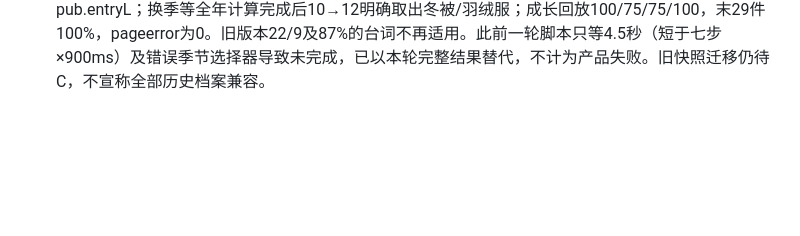
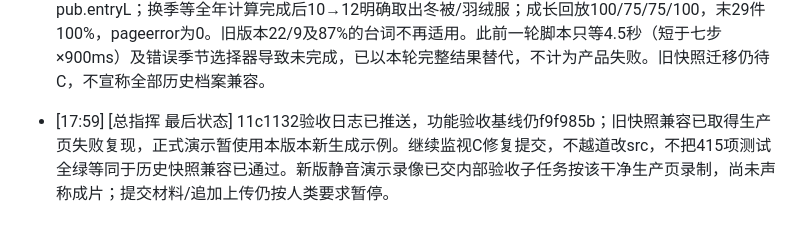
Before and after one commit to NeedleAss/dormArrange, a Markdown page: tasks/CHANGES.md, the part around the change. Rendered like a GitHub page; blank space fills up the shorter version.

```diff
--- a/tasks/CHANGES.md
+++ b/tasks/CHANGES.md
@@ -117,3 +117,5 @@
   验证：新增5项三床/柜区/旧参迁移/几何/确定性测试，床规则测试改遍历模板真实occupants（新装修无D床）。正式全套415/415通过、生产构建通过；独立dev浏览器实测三床+柜区标题、ABC选项和3个loftBed、柜区位置、新生入住20/11/2/0/1，console.error/pageerror=[]。当前床政策提交`ec7f2ec9fd063e36cd258e7dfa741de6de5d6376`已推送，本次数据另行提交。
 
 - [17:58] [总指挥 提交态集成验收 → A/B/C/D] f9f985b干净归档先build后正式根套件415/415通过、0失败/跳过/TODO，源码及dist密钥模式匹配均0。生产页1280×720三型往返及刷新通过：nanqu四席、nanqu1三席ABC且左前固定柜、紫荆四席；截图已视觉核对新装修三床柜组，均保留估计标记。新生实际24/7/2/0/1，完整等待七步动画结束后FIELD CLEAR、29件，API复核75→100且行李箱在pub.entryL；换季等全年计算完成后10→12明确取出冬被/羽绒服；成长回放100/75/75/100，末29件100%，pageerror为0。旧版本22/9及87%的台词不再适用。此前一轮脚本只等4.5秒（短于七步×900ms）及错误季节选择器导致未完成，已以本轮完整结果替代，不计为产品失败。旧快照迁移仍待C，不宣称全部历史档案兼容。
+
+- [17:59] [总指挥 最后状态] 11c1132验收日志已推送，功能验收基线仍f9f985b；旧快照兼容已取得生产页失败复现，正式演示暂使用本版本新生成示例。继续监视C修复提交，不越道改src，不把415项测试全绿等同于历史快照兼容已通过。新版静音演示录像已交内部验收子任务按该干净生产页录制，尚未声称成片；提交材料/追加上传仍按人类要求暂停。
```
Also changed, not shown: tasks/BUGS.md (+2 -0 lines).
